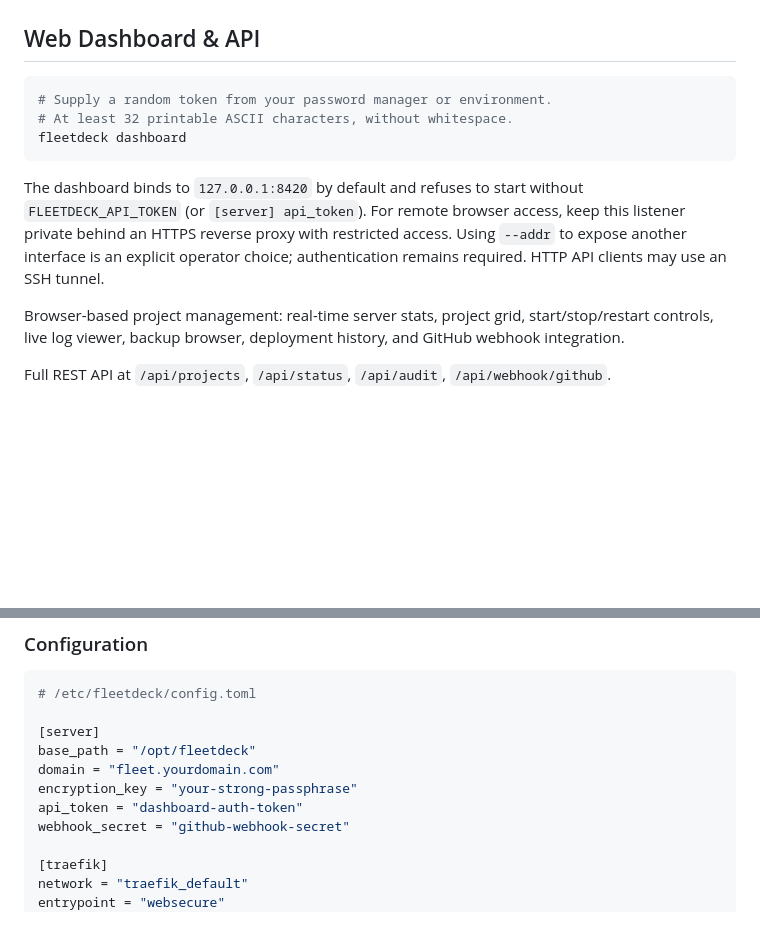
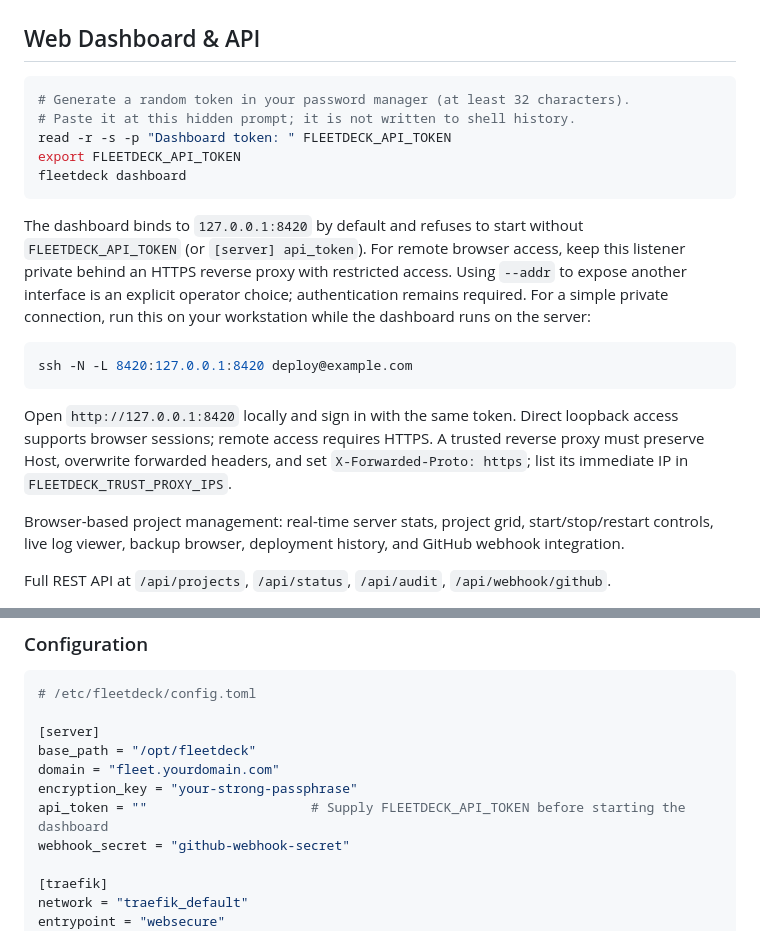
Before and after one commit to Artaeon/fleetdeck, a Markdown page: README.md, 2 parts joined by grey strips. Drawn GitHub-style; blank space fills up the shorter version.

Commit message:
docs(auth): explain private dashboard access and token setup

````diff
--- a/README.md
+++ b/README.md
@@ -388,8 +388,10 @@ Configure the rclone remote once with `rclone config` on the server. With `auto_
 ## Web Dashboard & API
 
 ```bash
-# Supply a random token from your password manager or environment.
-# At least 32 printable ASCII characters, without whitespace.
+# Generate a random token in your password manager (at least 32 characters).
+# Paste it at this hidden prompt; it is not written to shell history.
+read -r -s -p "Dashboard token: " FLEETDECK_API_TOKEN
+export FLEETDECK_API_TOKEN
 fleetdeck dashboard
 ```
 
@@ -397,7 +399,18 @@ The dashboard binds to `127.0.0.1:8420` by default and refuses to start without
 `FLEETDECK_API_TOKEN` (or `[server] api_token`). For remote browser access, keep
 this listener private behind an HTTPS reverse proxy with restricted access.
 Using `--addr` to expose another interface is an explicit operator choice;
-authentication remains required. HTTP API clients may use an SSH tunnel.
+authentication remains required. For a simple private connection, run this on
+your workstation while the dashboard runs on the server:
+
+```bash
+ssh -N -L 8420:127.0.0.1:8420 deploy@example.com
+```
+
+Open `http://127.0.0.1:8420` locally and sign in with the same token. Direct
+loopback access supports browser sessions; remote access requires HTTPS. A
+trusted reverse proxy must preserve Host, overwrite forwarded headers, and set
+`X-Forwarded-Proto: https`; list its immediate IP in
+`FLEETDECK_TRUST_PROXY_IPS`.
 
 Browser-based project management: real-time server stats, project grid, start/stop/restart controls, live log viewer, backup browser, deployment history, and GitHub webhook integration.
 
@@ -732,7 +745,7 @@ Don't skip items. Each one has saved someone's weekend at least once.
 base_path = "/opt/fleetdeck"
 domain = "fleet.yourdomain.com"
 encryption_key = "your-strong-passphrase"
-api_token = "dashboard-auth-token"
+api_token = ""                     # Supply FLEETDECK_API_TOKEN before starting the dashboard
 webhook_secret = "github-webhook-secret"
 
 [traefik]
````
Also changed, not shown: INSTALL.md (+3 -1 lines), SECURITY.md (+1 -1 lines).
